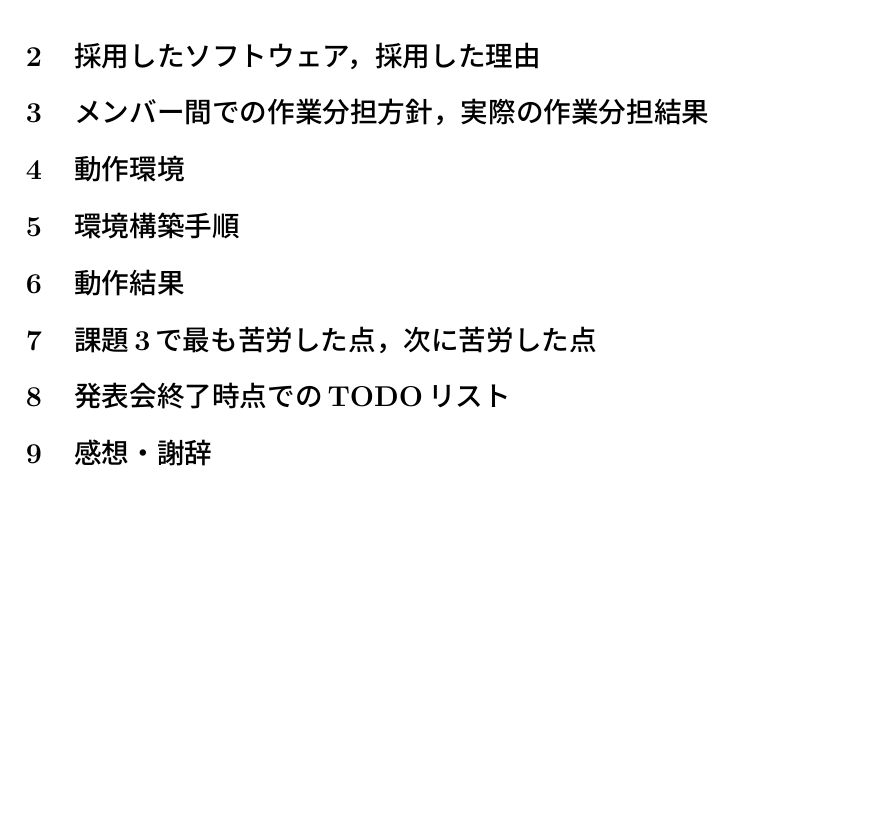
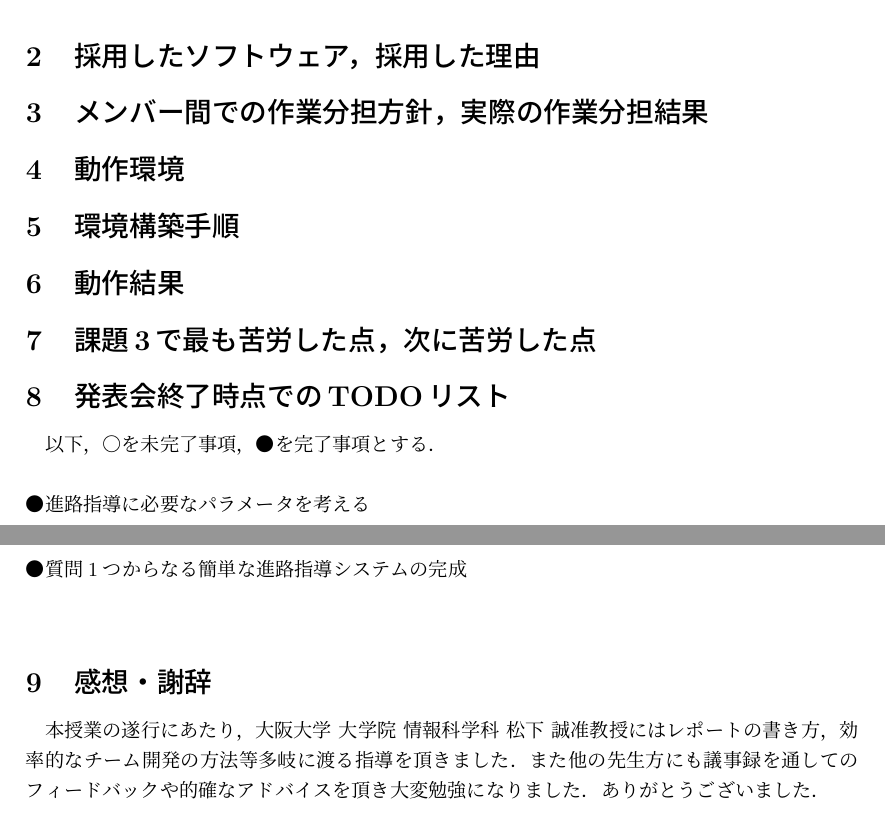
Before and after one commit to 2a1o2u1e1i/report, a LaTeX document (report_format.tex): part of page 2 of 2 before the commit and two parts of pages 2 and 3 of 3 after it, the two joined at a grey line, cut so that both start at the same text, the shorter picture padded with empty space. Compiled offline with pLaTeX and dvipdfmx.

Commit message:
Update report_format.tex

```diff
--- a/report_format.tex
+++ b/report_format.tex
@@ -44,9 +44,13 @@
 \section{課題3で最も苦労した点，次に苦労した点}
 
 \section{発表会終了時点でのTODOリスト}
-
+以下，○を未完了事項，●を完了事項とする．\\
+\\
+●進路指導に必要なパラメータを考える\\
+\\
+●質問1つからなる簡単な進路指導システムの完成\\
 \section{感想・謝辞}
-
+本授業の遂行にあたり，大阪大学 大学院 情報科学科 松下 誠准教授にはレポートの書き方，効率的なチーム開発の方法等多岐に渡る指導を頂きました．また他の先生方にも議事録を通してのフィードバックや的確なアドバイスを頂き大変勉強になりました．ありがとうございました．
 %\begin{thebibliography}[99]
 %\item{}
 %\end{thebibliography}
```
